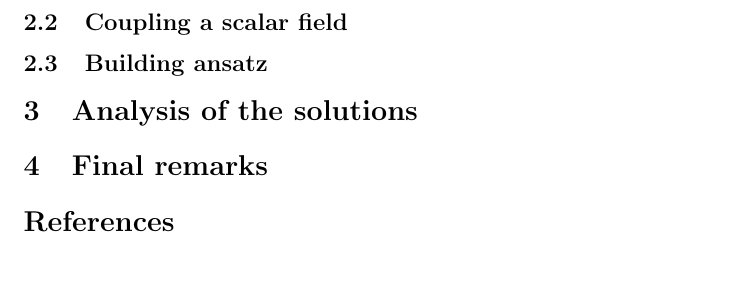
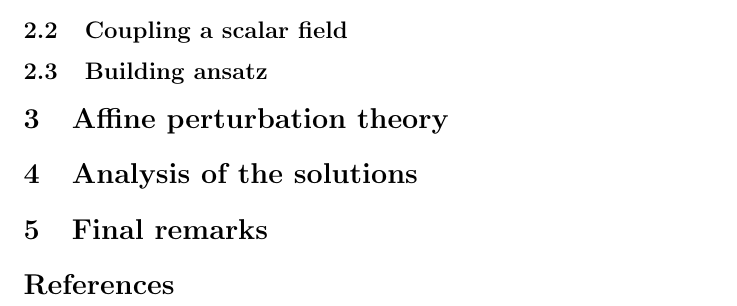
Before and after one commit to JoseiPG1/Review_PAG, a LaTeX document (main.tex): part of page 2 of 2, cut so that both start at the same text, the shorter picture padded with empty space. Compiled offline with pdfLaTeX.

Commit message:
Adding perturbations to the index

```diff
--- a/main.tex
+++ b/main.tex
@@ -94,10 +94,11 @@
 \subsection{Building ansatz}
 \label{subsec:building ansatz}
 
+\section{Affine perturbation theory}
+\label{sec:affine perturbations}
 
 \section{Analysis of the solutions}
 \label{subsec:solutions}
-
 
 \section{Final remarks}
 \label{sec:final remarks}
```
Also changed, not shown: 1 other file.
